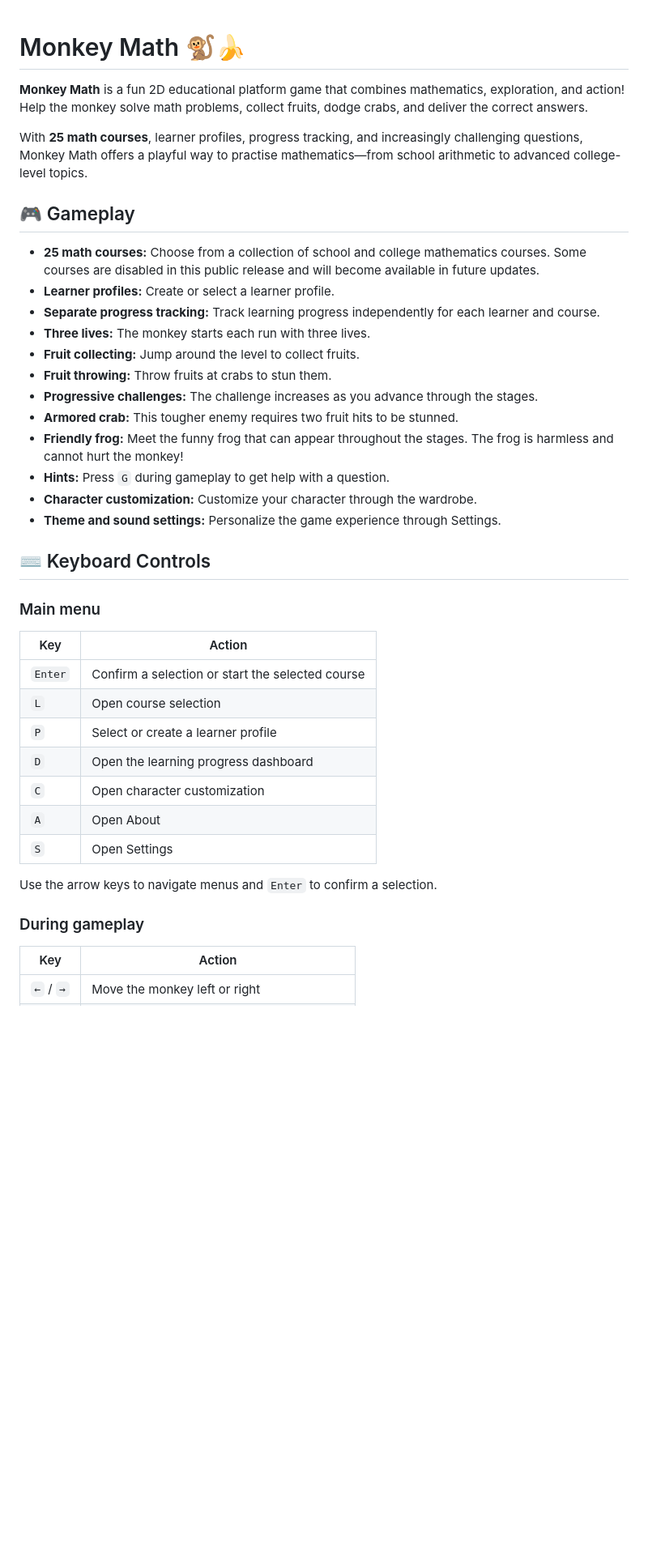
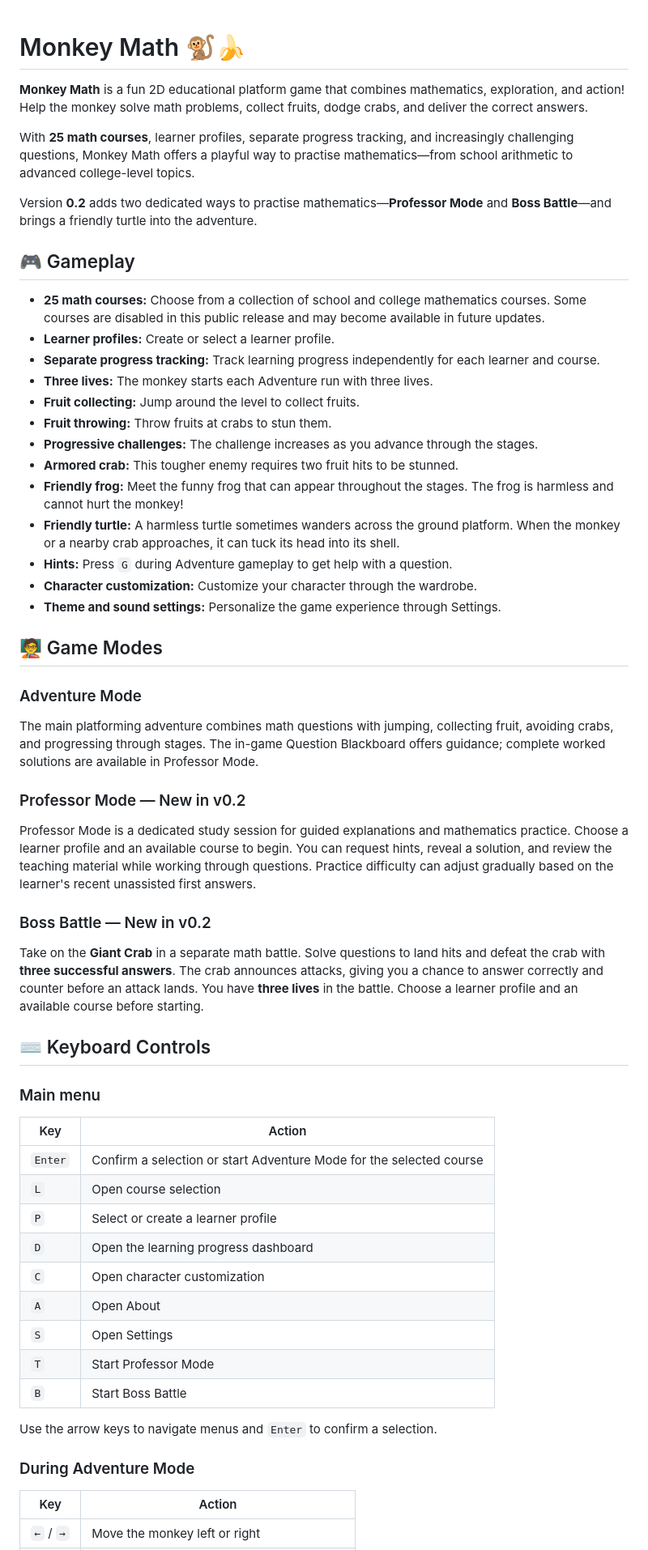
Before and after one commit to ostad-ai/MonkeyMath, a Markdown page: README.md, the part around one of its changes. Shown at 81% size. Drawn GitHub-style; blank space fills up the shorter version.

Commit message:
MonkeyMath, v0.2

```diff
--- a/README.md
+++ b/README.md
@@ -1,24 +1,40 @@
-
 # Monkey Math 🐒🍌
 
 **Monkey Math** is a fun 2D educational platform game that combines mathematics, exploration, and action! Help the monkey solve math problems, collect fruits, dodge crabs, and deliver the correct answers.
 
-With **25 math courses**, learner profiles, progress tracking, and increasingly challenging questions, Monkey Math offers a playful way to practise mathematics—from school arithmetic to advanced college-level topics.
+With **25 math courses**, learner profiles, separate progress tracking, and increasingly challenging questions, Monkey Math offers a playful way to practise mathematics—from school arithmetic to advanced college-level topics.
+
+Version **0.2** adds two dedicated ways to practise mathematics—**Professor Mode** and **Boss Battle**—and brings a friendly turtle into the adventure.
 
 ## 🎮 Gameplay
 
-- **25 math courses:** Choose from a collection of school and college mathematics courses. Some courses are disabled in this public release and will become available in future updates.
+- **25 math courses:** Choose from a collection of school and college mathematics courses. Some courses are disabled in this public release and may become available in future updates.
 - **Learner profiles:** Create or select a learner profile.
 - **Separate progress tracking:** Track learning progress independently for each learner and course.
-- **Three lives:** The monkey starts each run with three lives.
+- **Three lives:** The monkey starts each Adventure run with three lives.
 - **Fruit collecting:** Jump around the level to collect fruits.
 - **Fruit throwing:** Throw fruits at crabs to stun them.
 - **Progressive challenges:** The challenge increases as you advance through the stages.
 - **Armored crab:** This tougher enemy requires two fruit hits to be stunned.
 - **Friendly frog:** Meet the funny frog that can appear throughout the stages. The frog is harmless and cannot hurt the monkey!
-- **Hints:** Press `G` during gameplay to get help with a question.
+- **Friendly turtle:** A harmless turtle sometimes wanders across the ground platform. When the monkey or a nearby crab approaches, it can tuck its head into its shell.
+- **Hints:** Press `G` during Adventure gameplay to get help with a question.
 - **Character customization:** Customize your character through the wardrobe.
 - **Theme and sound settings:** Personalize the game experience through Settings.
+
+## 🧑‍🏫 Game Modes
+
+### Adventure Mode
+
+The main platforming adventure combines math questions with jumping, collecting fruit, avoiding crabs, and progressing through stages. The in-game Question Blackboard offers guidance; complete worked solutions are available in Professor Mode.
+
+### Professor Mode — New in v0.2
+
+Professor Mode is a dedicated study session for guided explanations and mathematics practice. Choose a learner profile and an available course to begin. You can request hints, reveal a solution, and review the teaching material while working through questions. Practice difficulty can adjust gradually based on the learner's recent unassisted first answers.
+
+### Boss Battle — New in v0.2
+
+Take on the **Giant Crab** in a separate math battle. Solve questions to land hits and defeat the crab with **three successful answers**. The crab announces attacks, giving you a chance to answer correctly and counter before an attack lands. You have **three lives** in the battle. Choose a learner profile and an available course before starting.
 
 ## ⌨️ Keyboard Controls
 
@@ -26,17 +42,19 @@ With **25 math courses**, learner profiles, progress tracking, and increasingly
 
 | Key | Action |
 |---|---|
-| `Enter` | Confirm a selection or start the selected course |
+| `Enter` | Confirm a selection or start Adventure Mode for the selected course |
 | `L` | Open course selection |
 | `P` | Select or create a learner profile |
 | `D` | Open the learning progress dashboard |
 | `C` | Open character customization |
 | `A` | Open About |
 | `S` | Open Settings |
+| `T` | Start Professor Mode |
+| `B` | Start Boss Battle |
 
 Use the arrow keys to navigate menus and `Enter` to confirm a selection.
 
-### During gameplay
+### During Adventure Mode
 
 | Key | Action |
 |---|---|
```
Also changed, not shown: other parts of README.md (+59 -34 lines), Media/ver-0-2.jpg (added), Media/ver-0-2a.jpg (added).
